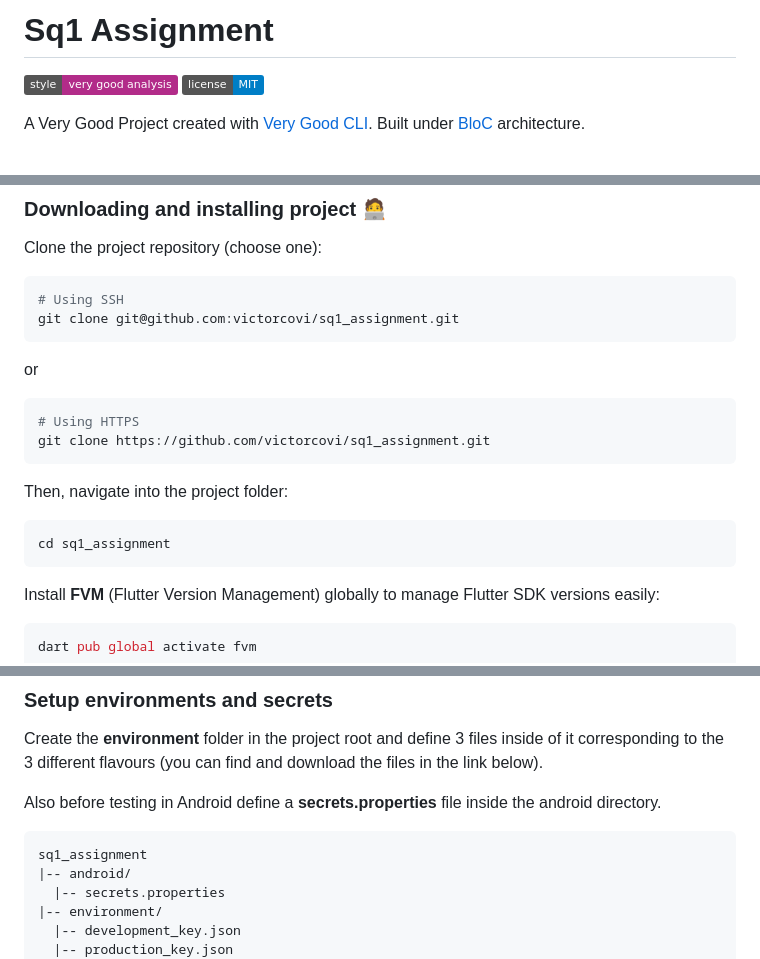
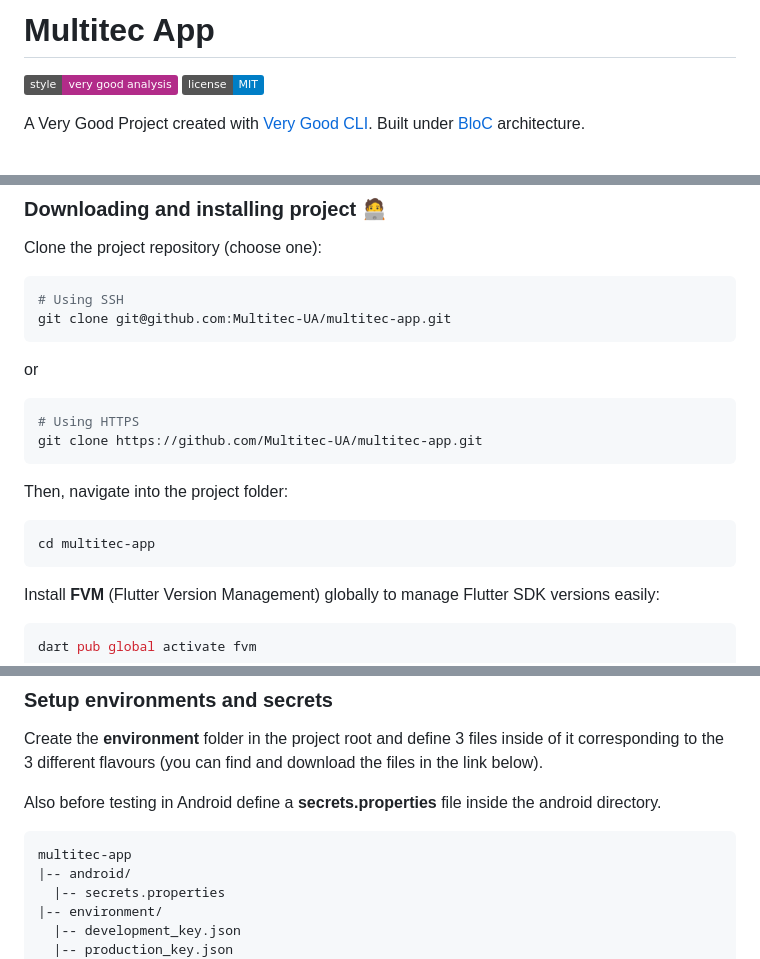
Before and after one commit to Multitec-UA/multitec-app, a Markdown page: README.md, 3 parts joined by grey strips. Drawn GitHub-style; badges without logos.

Commit message:
docs: :memo: Update README

````diff
--- a/README.md
+++ b/README.md
@@ -1,4 +1,4 @@
-# Sq1 Assignment
+# Multitec App
 
 <!-- ![coverage][coverage_badge] -->
 
@@ -24,20 +24,20 @@ Clone the project repository (choose one):
 
 ```sh
 # Using SSH
-git clone git@github.com:victorcovi/sq1_assignment.git
+git clone git@github.com:Multitec-UA/multitec-app.git
 ```
 
 or
 
 ```sh
 # Using HTTPS
-git clone https://github.com/victorcovi/sq1_assignment.git
+git clone https://github.com/Multitec-UA/multitec-app.git
 ```
 
 Then, navigate into the project folder:
 
 ```sh
-cd sq1_assignment
+cd multitec-app
 ```
 
 Install **FVM** (Flutter Version Management) globally to manage Flutter SDK versions easily:
@@ -81,7 +81,7 @@ Create the **environment** folder in the project root and define 3 files inside
 Also before testing in Android define a **secrets.properties** file inside the android directory.
 
 ```
-sq1_assignment
+multitec-app
 |-- android/
   |-- secrets.properties
 |-- environment/
````
Also changed, not shown: other parts of README.md (+1 -1 lines).
